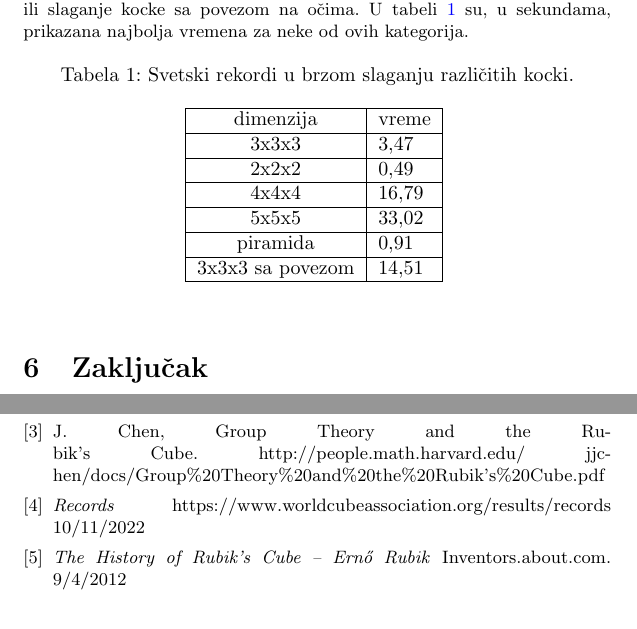
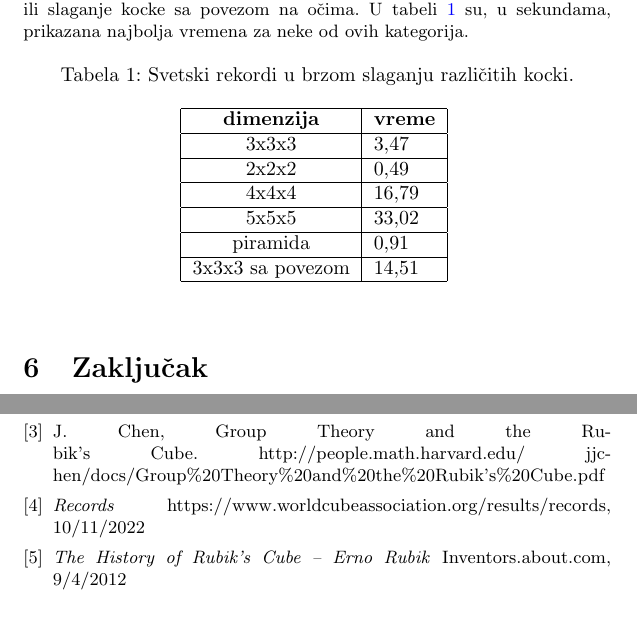
Before and after one commit to matejajanic/1_TNP2022, a LaTeX document (1_TNP2022.tex): two parts of pages 7 and 8 of 8, joined at a grey line, cut so that both start at the same text. Compiled offline with pdfLaTeX.

Commit message:
sitne izmene

```diff
--- a/1_TNP2022.tex
+++ b/1_TNP2022.tex
@@ -224,7 +223,7 @@ Nakon sto je napravljena i plasirana na tržište prva Rubikova kocka (dimenzija
 \begin{center}
 \caption{Svetski rekordi u brzom slaganju različitih kocki.}
 \begin{tabular}{|c|l|} \hline
-dimenzija& vreme\\ \hline
+\textbf{dimenzija}& \textbf{vreme}\\ \hline
 3x3x3 &3,47\\ \hline
 2x2x2 &0,49\\ \hline
 4x4x4 &16,79\\ \hline
@@ -258,9 +260,9 @@ Naš rad na ovu temu je bio inspirisan kompleksnošću i zanimljivošću jednog,
 
 \bibitem{potezi} J. Chen, Group Theory and the Rubik’s Cube. http://people.math.harvard.edu/~jjchen/docs/Group\%20Theory\%20and\%20the\%20Rubik’s\%20Cube.pdf
 
-\bibitem{rekordi} \emph{Records} https://www.worldcubeassociation.org/results/records 10/11/2022
+\bibitem{rekordi} \emph{Records} https://www.worldcubeassociation.org/results/records, 10/11/2022
 
-\bibitem{} \emph{The History of Rubik's Cube – Ernő Rubik} Inventors.about.com. 9/4/2012
+\bibitem{} \emph{The History of Rubik's Cube – Erno Rubik} Inventors.about.com, 9/4/2012
 
 \end{thebibliography}
 
```
Also changed, not shown: 1_TNP2022.tex (8 more changed lines).
